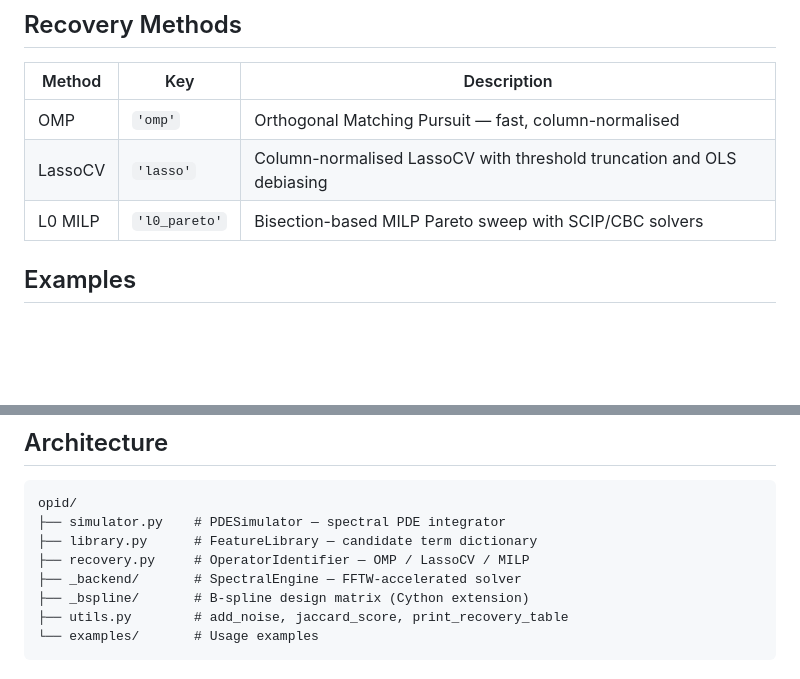
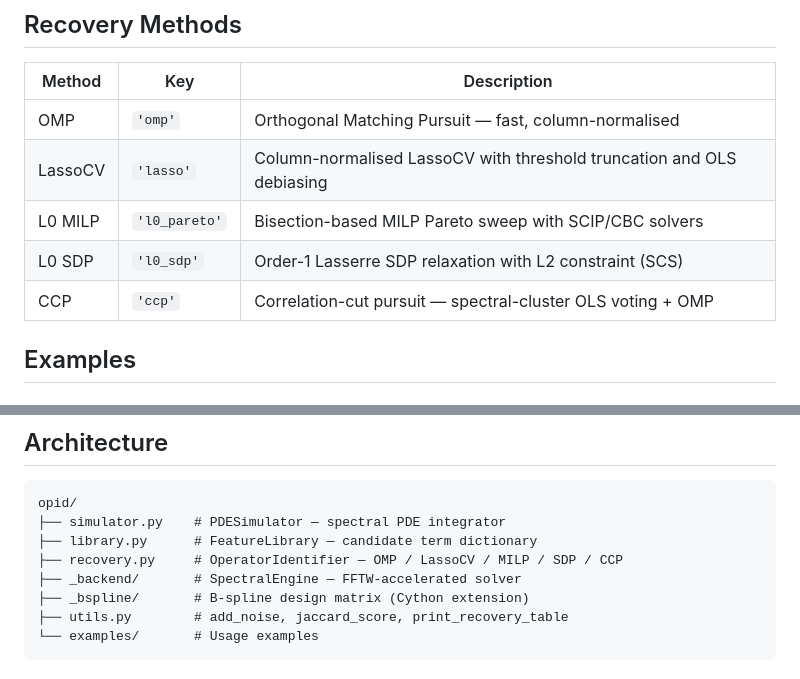
Before and after one commit to lowrank/opid, a Markdown page: README.md, 2 parts joined by grey strips. Rendered like a GitHub page; blank space fills up the shorter version.

Commit message:
add CCP and SDP to README recovery methods

```diff
--- a/README.md
+++ b/README.md
@@ -69,6 +69,8 @@ are unavailable).
 | OMP | `'omp'` | Orthogonal Matching Pursuit — fast, column-normalised |
 | LassoCV | `'lasso'` | Column-normalised LassoCV with threshold truncation and OLS debiasing |
 | L0 MILP | `'l0_pareto'` | Bisection-based MILP Pareto sweep with SCIP/CBC solvers |
+| L0 SDP | `'l0_sdp'` | Order-1 Lasserre SDP relaxation with L2 constraint (SCS) |
+| CCP | `'ccp'` | Correlation-cut pursuit — spectral-cluster OLS voting + OMP |
 
 ## Examples
 
@@ -116,7 +118,7 @@ basis before differentiation, improving derivative quality for noisy data.
 opid/
 ├── simulator.py    # PDESimulator — spectral PDE integrator
 ├── library.py      # FeatureLibrary — candidate term dictionary
-├── recovery.py     # OperatorIdentifier — OMP / LassoCV / MILP
+├── recovery.py     # OperatorIdentifier — OMP / LassoCV / MILP / SDP / CCP
 ├── _backend/       # SpectralEngine — FFTW-accelerated solver
 ├── _bspline/       # B-spline design matrix (Cython extension)
 ├── utils.py        # add_noise, jaccard_score, print_recovery_table
```
